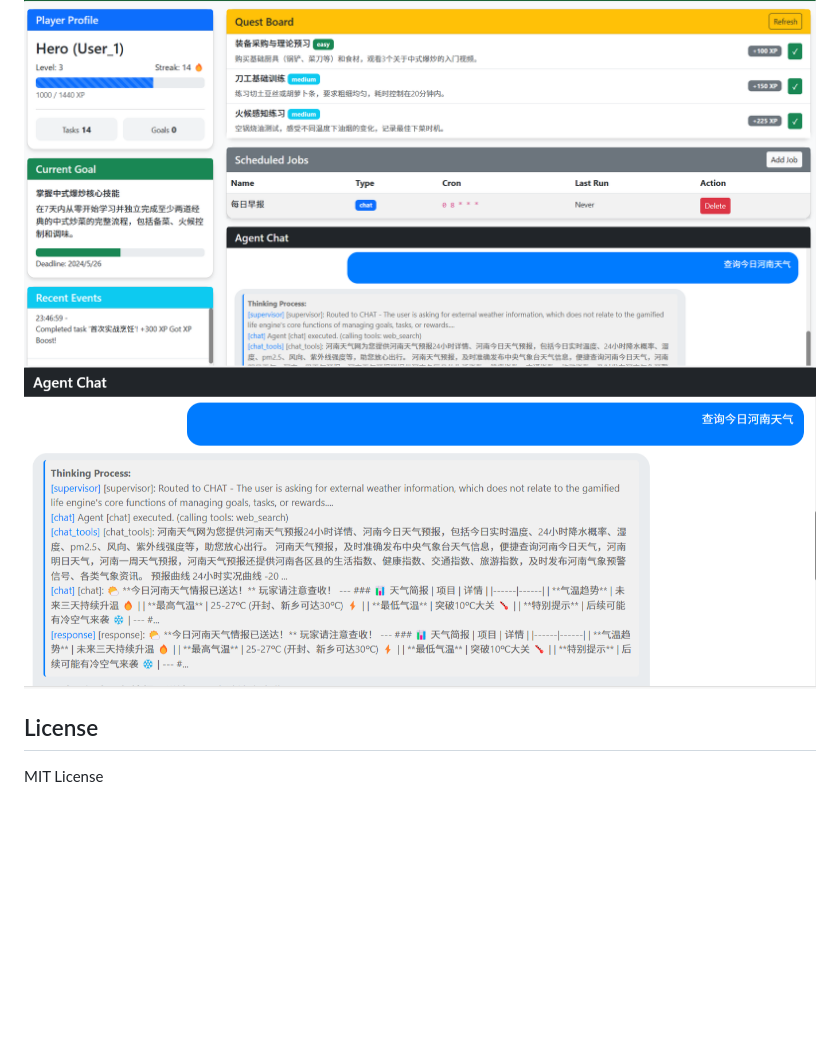
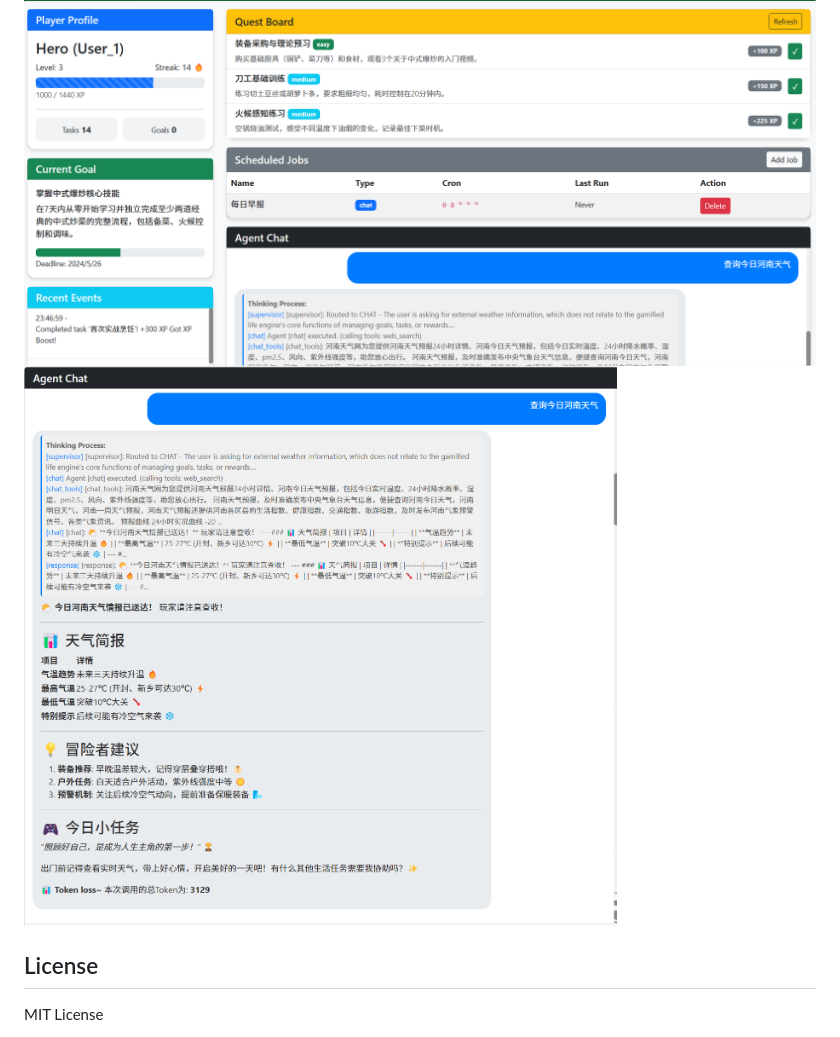
Before and after one commit to Qnh233/GamifiedLife, a Markdown page: README.md, the part around the change. Rendered like a GitHub page; pictures changed too: assert/img_2.png (added); blank space fills up the shorter version.

```diff
--- a/README.md
+++ b/README.md
@@ -290,7 +290,7 @@ GamifiedLife/
 
 # 展示
 ![img_1.png](assert/img_1.png)
-![img.png](assert/img.png)
+![img_2.png](assert/img_2.png)
 ## License
 
 MIT License
```
